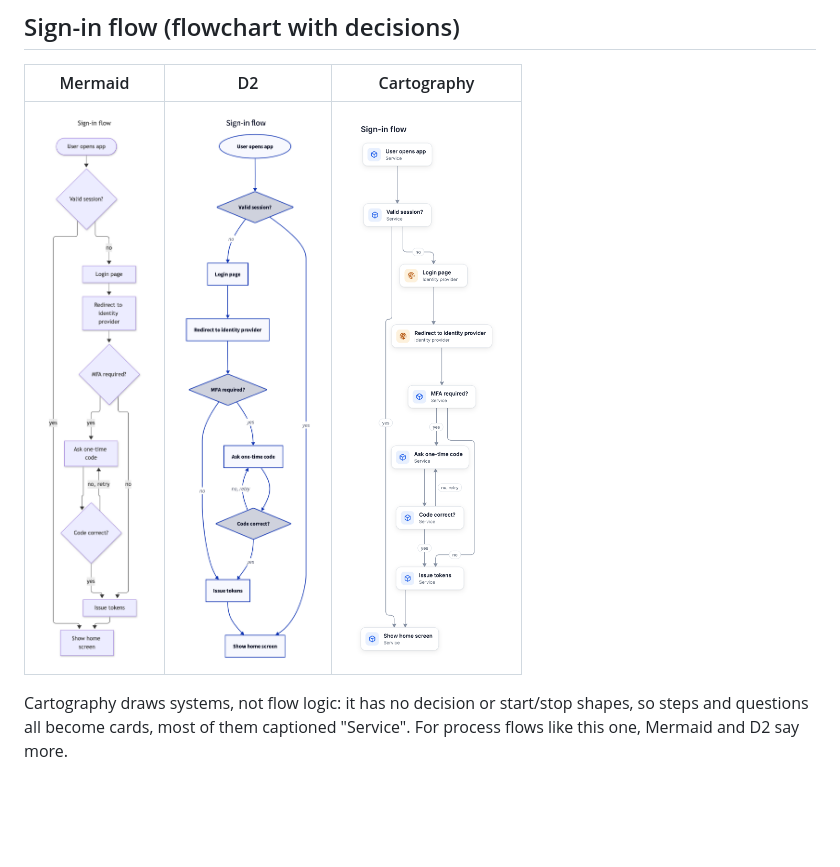
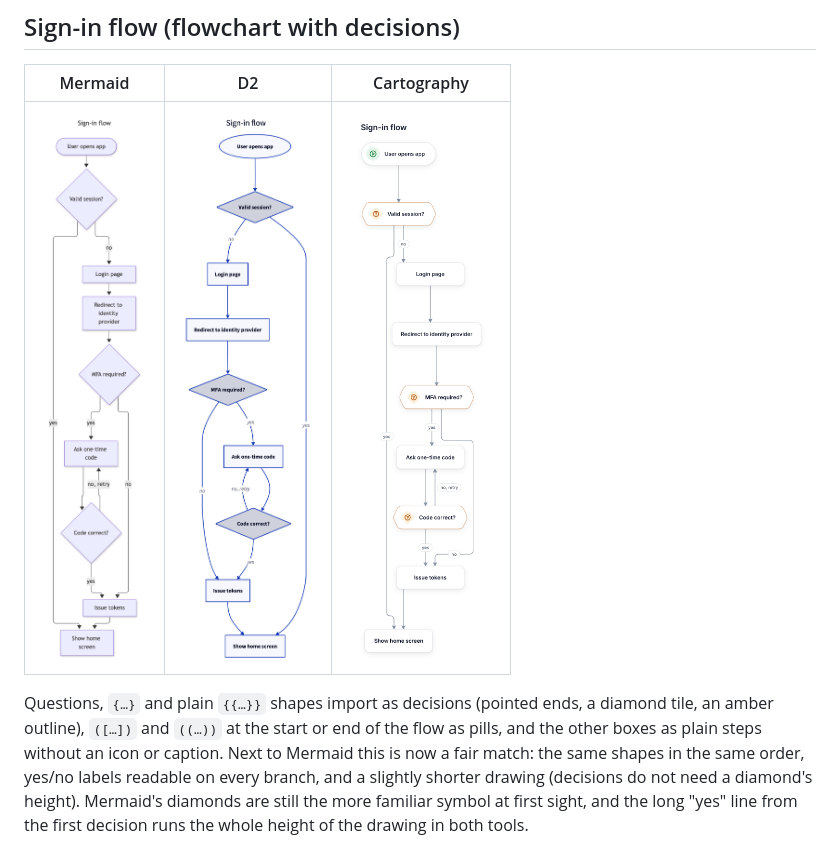
Before and after one commit to misja-pronk/linework, a Markdown page: docs/comparison/README.md, the part around one of its changes. Rendered like a GitHub page; pictures changed too: docs/comparison/png/login-flow-cartography.png; blank space fills up the shorter version.

```diff
--- a/docs/comparison/README.md
+++ b/docs/comparison/README.md
@@ -52,6 +60,9 @@ so lines attach to the column, with crow's feet from the relationship.
 | --- | --- | --- |
 | ![Mermaid](png/login-flow-mermaid.png) | ![D2](png/login-flow-d2.png) | ![Cartography](png/login-flow-cartography.png) |
 
-Cartography draws systems, not flow logic: it has no decision or start/stop shapes, so steps and
-questions all become cards, most of them captioned "Service". For process flows like this one,
-Mermaid and D2 say more.
+Questions, `{…}` and plain `{{…}}` shapes import as decisions (pointed ends, a diamond tile, an amber
+outline), `([…])` and `((…))` at the start or end of the flow as pills, and the other boxes as plain
+steps without an icon or caption. Next to Mermaid this is now a fair match: the same shapes in the
+same order, yes/no labels readable on every branch, and a slightly shorter drawing (decisions do not
+need a diamond's height). Mermaid's diamonds are still the more familiar symbol at first sight, and the
+long "yes" line from the first decision runs the whole height of the drawing in both tools.
```
Also changed, not shown: other parts of docs/comparison/README.md (+10 -2 lines), docs/comparison/png/data-platform-cartography.png, docs/comparison/png/microservices-cartography.png, docs/comparison/png/serverless-cartography.png, docs/comparison/png/shop-schema-cartography.png, 4 other files.
